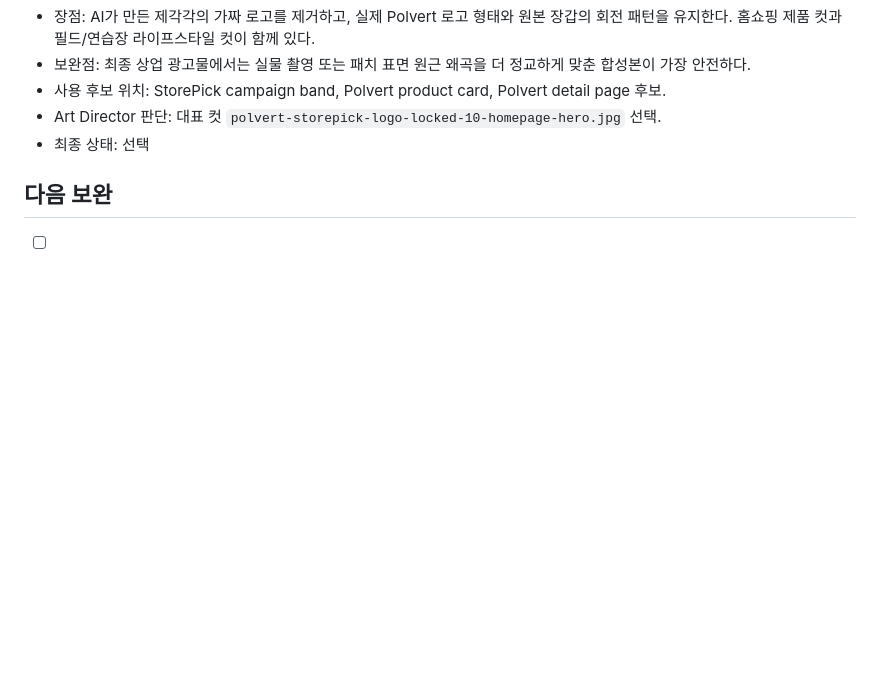
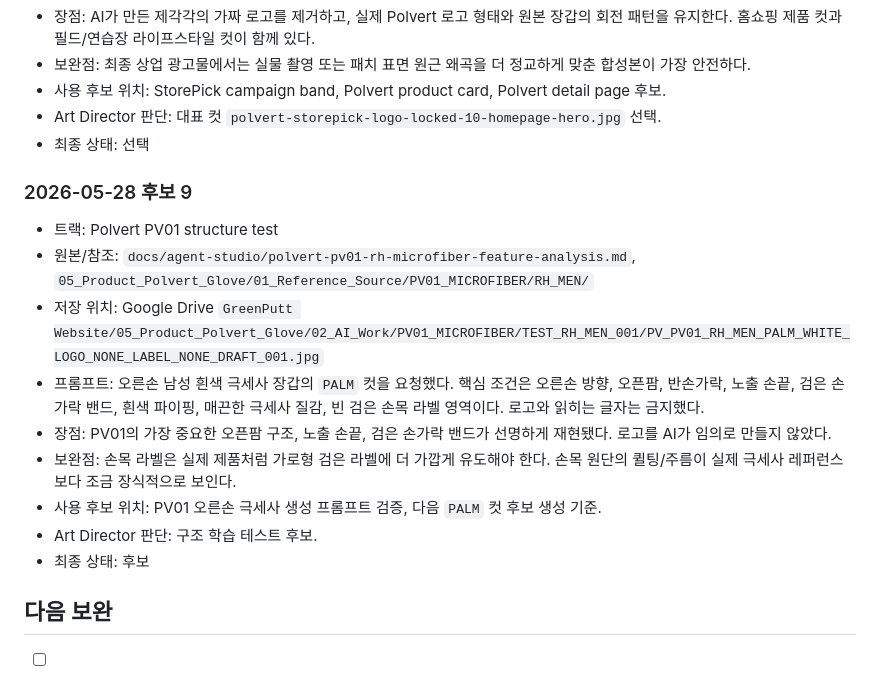
Before and after one commit to micaelclaw/greenputt-website-test, a Markdown page: docs/agent-studio/image-lab-log.md, the part around the change. Rendered like a GitHub page; blank space fills up the shorter version.

Commit message:
docs: capture PV01 microfiber glove structure
Document the right-hand microfiber glove anatomy and record a first palm-side generation test so future Polvert image work has a stable reference.

```diff
--- a/docs/agent-studio/image-lab-log.md
+++ b/docs/agent-studio/image-lab-log.md
@@ -216,6 +216,18 @@ Premium golf glove product photograph, golfer gripping a club with a clean white
 - Art Director 판단: 대표 컷 `polvert-storepick-logo-locked-10-homepage-hero.jpg` 선택.
 - 최종 상태: 선택
 
+### 2026-05-28 후보 9
+
+- 트랙: Polvert PV01 structure test
+- 원본/참조: `docs/agent-studio/polvert-pv01-rh-microfiber-feature-analysis.md`, `05_Product_Polvert_Glove/01_Reference_Source/PV01_MICROFIBER/RH_MEN/`
+- 저장 위치: Google Drive `GreenPutt Website/05_Product_Polvert_Glove/02_AI_Work/PV01_MICROFIBER/TEST_RH_MEN_001/PV_PV01_RH_MEN_PALM_WHITE_LOGO_NONE_LABEL_NONE_DRAFT_001.jpg`
+- 프롬프트: 오른손 남성 흰색 극세사 장갑의 `PALM` 컷을 요청했다. 핵심 조건은 오른손 방향, 오픈팜, 반손가락, 노출 손끝, 검은 손가락 밴드, 흰색 파이핑, 매끈한 극세사 질감, 빈 검은 손목 라벨 영역이다. 로고와 읽히는 글자는 금지했다.
+- 장점: PV01의 가장 중요한 오픈팜 구조, 노출 손끝, 검은 손가락 밴드가 선명하게 재현됐다. 로고를 AI가 임의로 만들지 않았다.
+- 보완점: 손목 라벨은 실제 제품처럼 가로형 검은 라벨에 더 가깝게 유도해야 한다. 손목 원단의 퀼팅/주름이 실제 극세사 레퍼런스보다 조금 장식적으로 보인다.
+- 사용 후보 위치: PV01 오른손 극세사 생성 프롬프트 검증, 다음 `PALM` 컷 후보 생성 기준.
+- Art Director 판단: 구조 학습 테스트 후보.
+- 최종 상태: 후보
+
 ## 다음 보완
 
 - [ ] Polvert 실제 제품군별 reference를 더 모아 착용/그립 후보를 생성한다.
```
Also changed, not shown: PROJECT_BRIEF.md (+1 -0 lines), docs/agent-studio/polvert-pv01-rh-microfiber-feature-analysis.md (added, +218 -0 lines).
